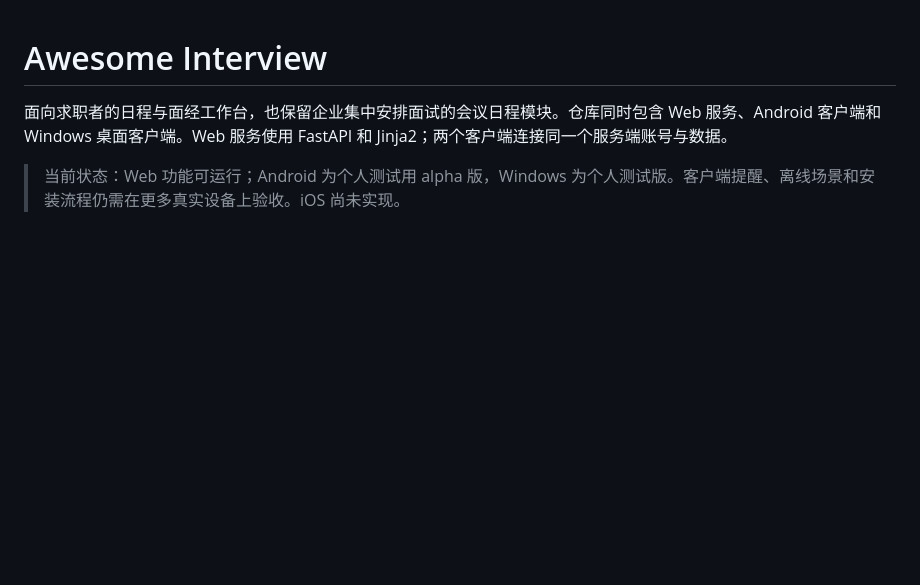
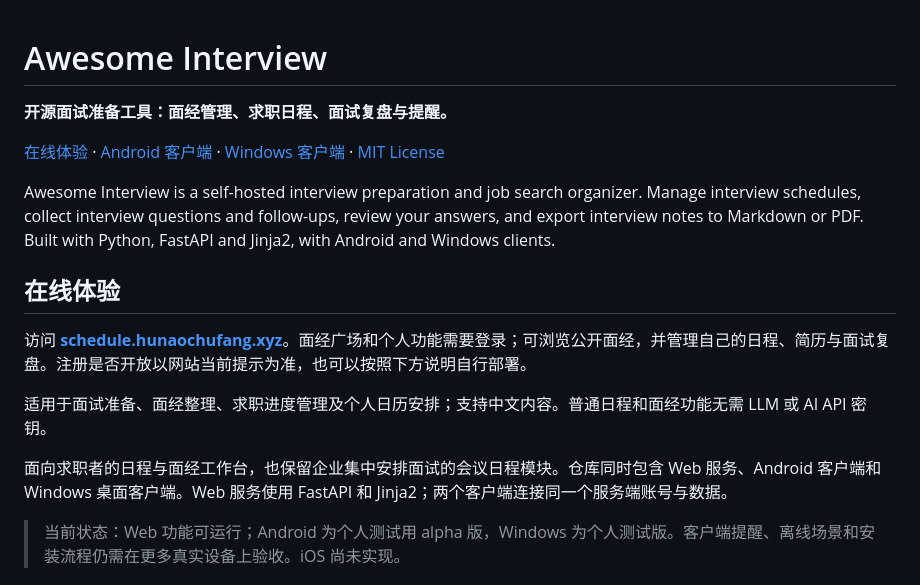
Before and after one commit to a-big-fish/awesome-interview, a Markdown page: README.md, the part around the change. GitHub-like rendering; blank space fills up the shorter version.

Commit message:
docs: improve discovery and add live demo

```diff
--- a/README.md
+++ b/README.md
@@ -1,4 +1,16 @@
 # Awesome Interview
+
+**开源面试准备工具：面经管理、求职日程、面试复盘与提醒。**
+
+[在线体验](https://schedule.hunaochufang.xyz/) · [Android 客户端](android/README.md) · [Windows 客户端](windows/README.md) · [MIT License](LICENSE)
+
+Awesome Interview is a self-hosted interview preparation and job search organizer. Manage interview schedules, collect interview questions and follow-ups, review your answers, and export interview notes to Markdown or PDF. Built with Python, FastAPI and Jinja2, with Android and Windows clients.
+
+## 在线体验
+
+访问 **[schedule.hunaochufang.xyz](https://schedule.hunaochufang.xyz/)**。面经广场和个人功能需要登录；可浏览公开面经，并管理自己的日程、简历与面试复盘。注册是否开放以网站当前提示为准，也可以按照下方说明自行部署。
+
+适用于面试准备、面经整理、求职进度管理及个人日历安排；支持中文内容。普通日程和面经功能无需 LLM 或 AI API 密钥。
 
 面向求职者的日程与面经工作台，也保留企业集中安排面试的会议日程模块。仓库同时包含 Web 服务、Android 客户端和 Windows 桌面客户端。Web 服务使用 FastAPI 和 Jinja2；两个客户端连接同一个服务端账号与数据。
 
```
